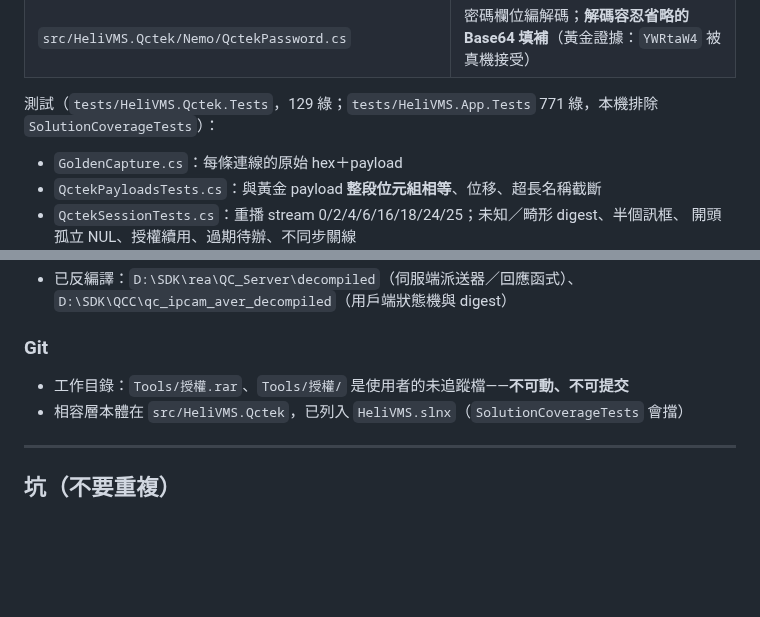
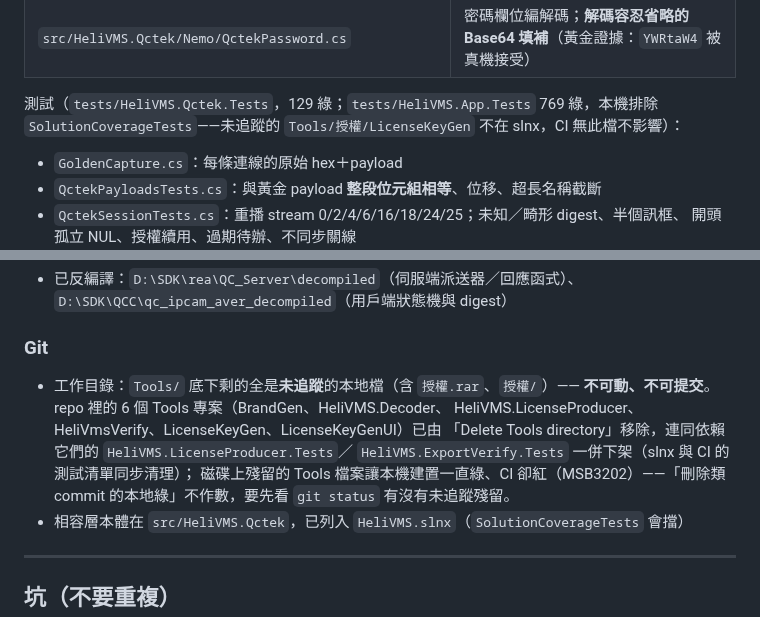
Before and after one commit to js0935/HeliVMS, a Markdown page: docs/QCTEK-QCC-CONNECT.md, 2 parts joined by grey strips. GitHub-like rendering; blank space fills up the shorter version.

```diff
--- a/docs/QCTEK-QCC-CONNECT.md
+++ b/docs/QCTEK-QCC-CONNECT.md
@@ -201,8 +201,8 @@ QCC → 0x90-byte keepalive（每 250ms 一個）
 | `src/HeliVMS.App/Services/WebHost.cs` | 共用埠模式改聽 `WebListenUrl.DynamicLoopback`（`http://127.0.0.1:0`），實際埠由 `IServerAddressesFeature` 讀回；啟動失敗寫 `%TEMP%\helivms-web.log` |
 | `src/HeliVMS.Qctek/Nemo/QctekPassword.cs` | 密碼欄位編解碼；**解碼容忍省略的 Base64 填補**（黃金證據：`YWRtaW4` 被真機接受） |
 
-測試（`tests/HeliVMS.Qctek.Tests`，129 綠；`tests/HeliVMS.App.Tests` 771 綠，本機排除
-`SolutionCoverageTests`）：
+測試（`tests/HeliVMS.Qctek.Tests`，129 綠；`tests/HeliVMS.App.Tests` 769 綠，本機排除
+`SolutionCoverageTests`——未追蹤的 `Tools/授權/LicenseKeyGen` 不在 slnx，CI 無此檔不影響）：
 
 - `GoldenCapture.cs`：每條連線的原始 hex＋payload
 - `QctekPayloadsTests.cs`：與黃金 payload **整段位元組相等**、位移、超長名稱截斷
@@ -350,7 +350,13 @@ FRAM 時戳兩欄位對調 → 2 個紅；`NemoSessionLoop` 停用交棒分支
   `D:\SDK\QCC\qc_ipcam_aver_decompiled`（用戶端狀態機與 digest）
 
 ### Git
-- 工作目錄：`Tools/授權.rar`、`Tools/授權/` 是使用者的未追蹤檔——**不可動、不可提交**
+- 工作目錄：`Tools/` 底下剩的全是**未追蹤**的本地檔（含 `授權.rar`、`授權/`）——
+  **不可動、不可提交**。repo 裡的 6 個 Tools 專案（BrandGen、HeliVMS.Decoder、
+  HeliVMS.LicenseProducer、HeliVmsVerify、LicenseKeyGen、LicenseKeyGenUI）已由
+  「Delete Tools directory」移除，連同依賴它們的 `HeliVMS.LicenseProducer.Tests`／
+  `HeliVMS.ExportVerify.Tests` 一併下架（slnx 與 CI 的測試清單同步清理）；
+  磁碟上殘留的 Tools 檔案讓本機建置一直綠、CI 卻紅（MSB3202）——「刪除類 commit
+  的本地綠」不作數，要先看 `git status` 有沒有未追蹤殘留。
 - 相容層本體在 `src/HeliVMS.Qctek`，已列入 `HeliVMS.slnx`（`SolutionCoverageTests` 會擋）
 
 ---
```
Also changed, not shown: AGENTS.md (+9 -1 lines).
